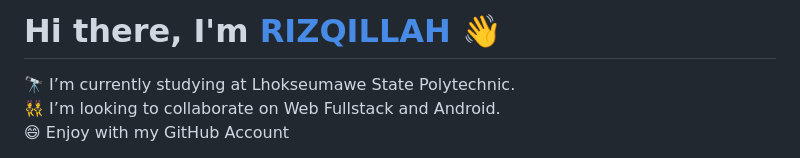
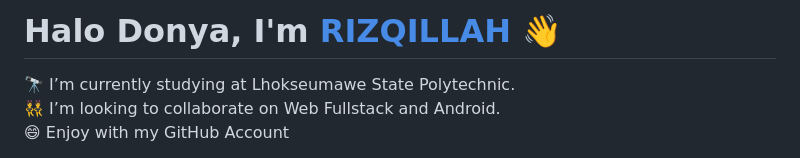
Before and after one commit to rizqillah-pnl/rizqillah-pnl, a Markdown page: README.md, the part around the change. Drawn GitHub-style.

```diff
--- a/README.md
+++ b/README.md
@@ -1,4 +1,4 @@
-# Hi there, I'm <a href='https://github.com/rizqillah-pnl'>RIZQILLAH</a> 👋
+# Halo Donya, I'm <a href='https://github.com/rizqillah-pnl'>RIZQILLAH</a> 👋
 
 
 <!-- **rizqillah-pnl/rizqillah-pnl** is a ✨ _special_ ✨ repository because its `README.md` (this file) appears on your GitHub profile. -->
```
